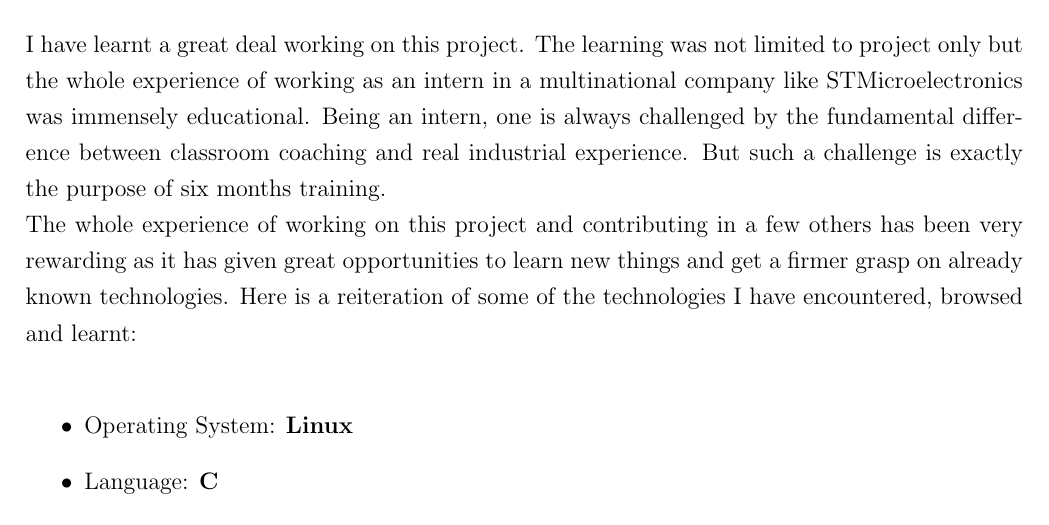
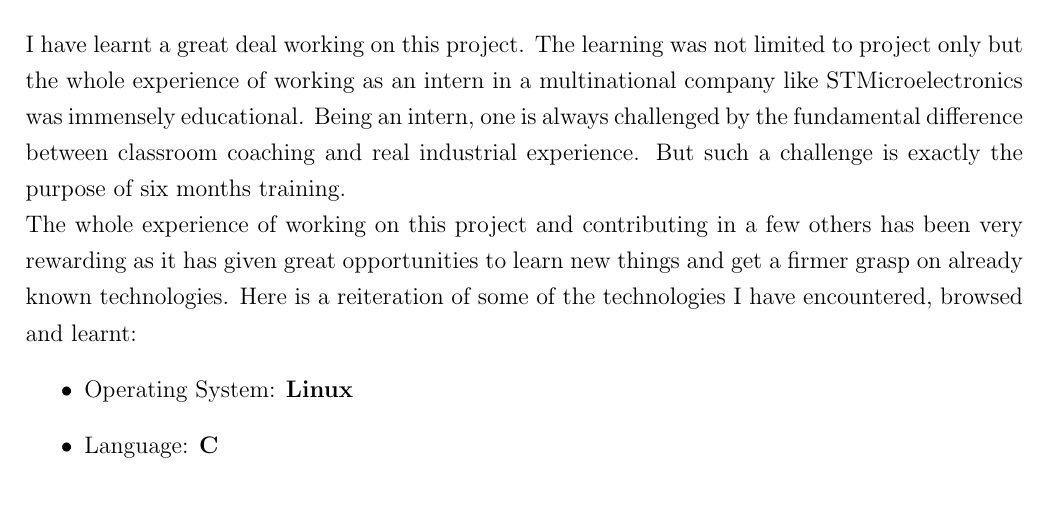
Before and after one commit to Govind9/Six-Months-Project-Synopsis, a LaTeX thesis (latex/report.tex, which reads latex/input/chapterFive.tex): part of page 57 of 58, cut so that both start at the same text. Compiled offline with pdfLaTeX; a LaTeX package or settings file that is missing is left out.

Commit message:
Update chapterFive.tex

```diff
--- a/latex/input/chapterFive.tex
+++ b/latex/input/chapterFive.tex
@@ -1,7 +1,7 @@
 \chapter{Conclusion and Future Scope}
 \section{Conclusion}
 I have learnt a great deal working on this project. The learning was not limited to project only but the whole experience of working as an intern in a multinational company like STMicroelectronics was immensely educational. Being an intern, one is always challenged by the fundamental difference between classroom coaching and real industrial experience. But such a challenge is exactly the purpose of six months training.\\
-The whole experience of working on this project and contributing in a few others has been very rewarding as it has given great opportunities to learn new things and get a firmer grasp on already known technologies. Here is a reiteration of some of the technologies I have encountered, browsed and learnt:\\
+The whole experience of working on this project and contributing in a few others has been very rewarding as it has given great opportunities to learn new things and get a firmer grasp on already known technologies. Here is a reiteration of some of the technologies I have encountered, browsed and learnt:
 \begin{itemize}
 	\item Operating System: \textbf{Linux}
 	\item Language: \textbf{C}
```
